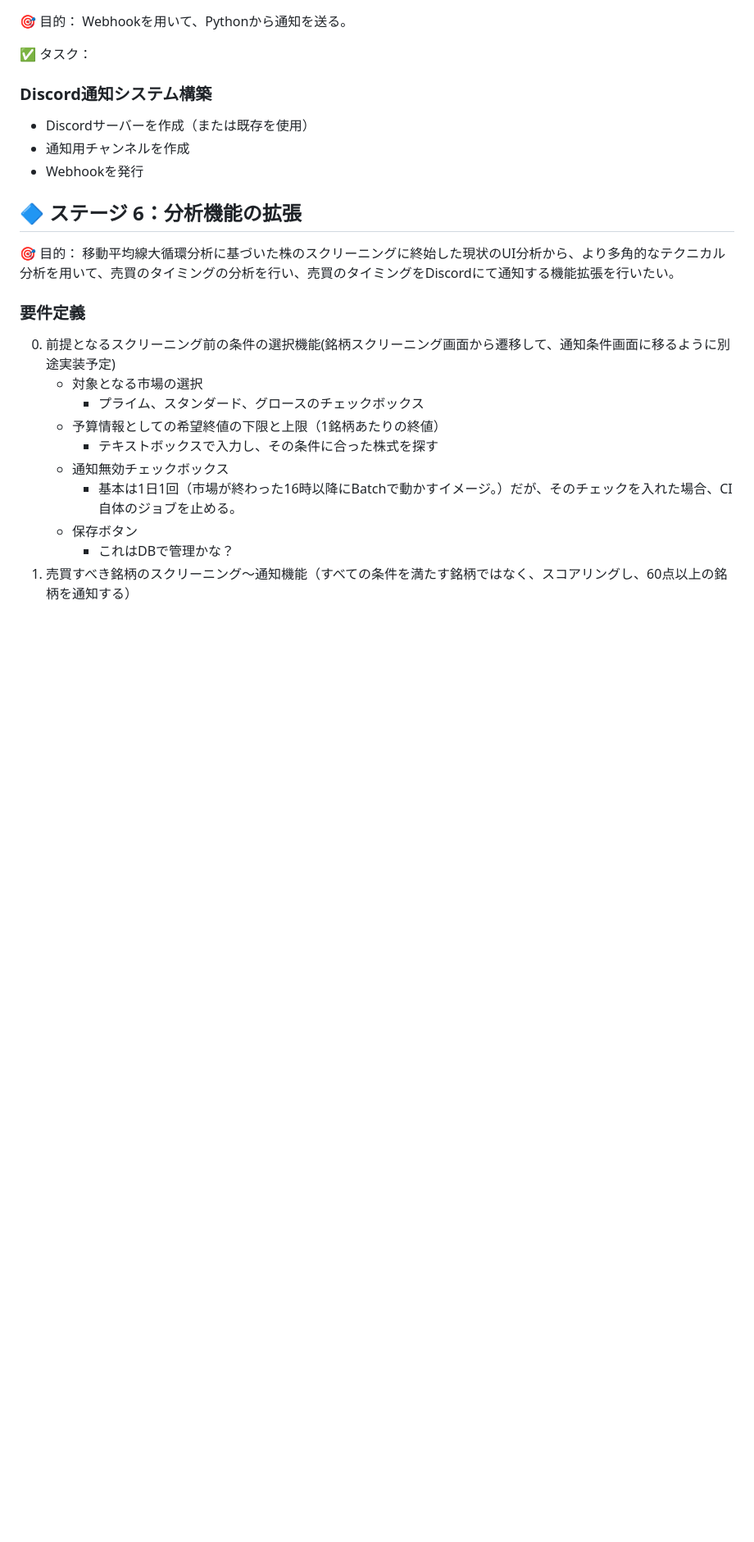
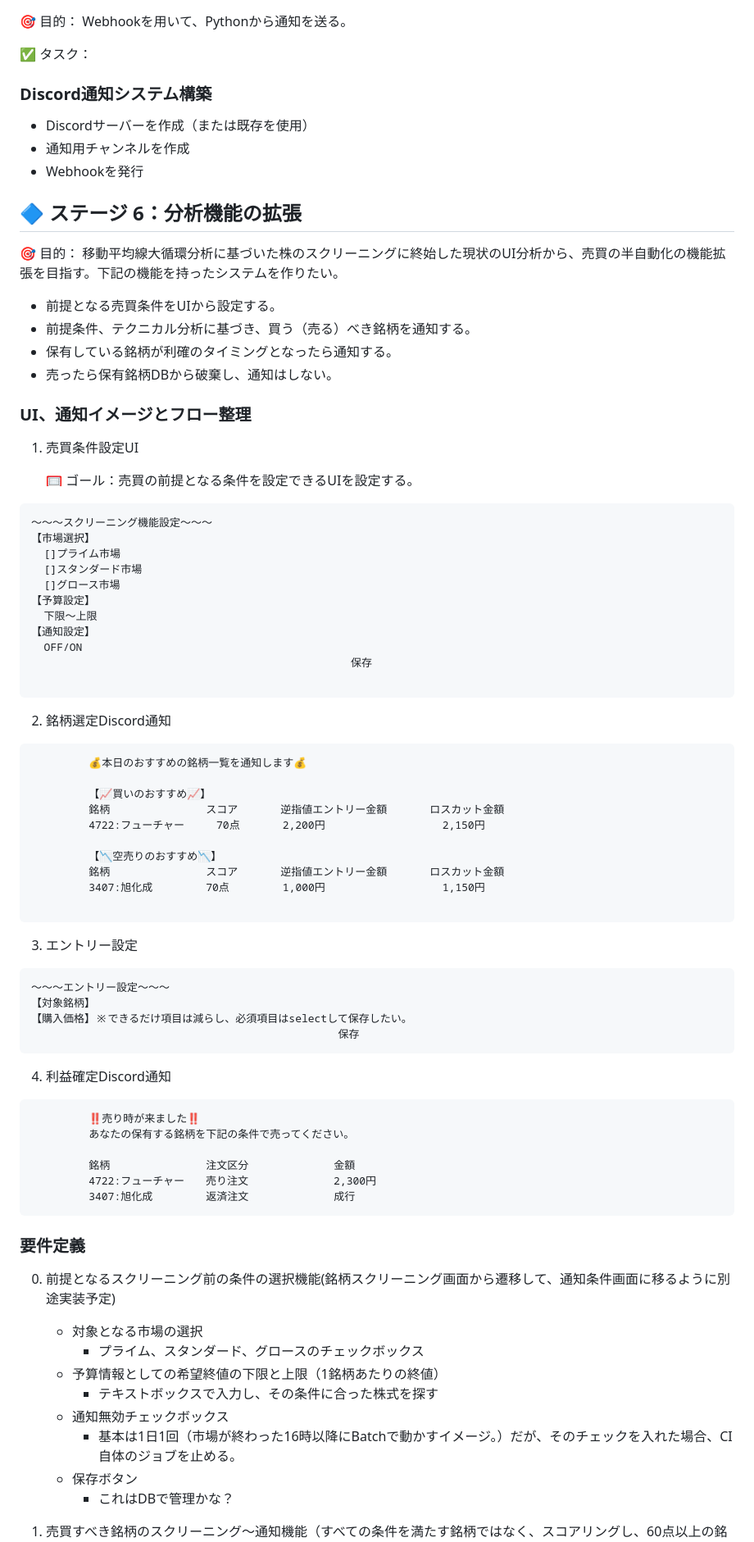
Before and after one commit to hiropon0216/stock_screening_app, a Markdown page: README.md, the part around one of its changes. Shown at 82% size. Drawn GitHub-style; blank space fills up the shorter version.

````diff
--- a/README.md
+++ b/README.md
@@ -164,7 +164,60 @@ Webhookを用いて、Pythonから通知を送る。
 
 ## 🔷 ステージ 6：分析機能の拡張
 🎯 目的：
-移動平均線大循環分析に基づいた株のスクリーニングに終始した現状のUI分析から、より多角的なテクニカル分析を用いて、売買のタイミングの分析を行い、売買のタイミングをDiscordにて通知する機能拡張を行いたい。
+移動平均線大循環分析に基づいた株のスクリーニングに終始した現状のUI分析から、売買の半自動化の機能拡張を目指す。下記の機能を持ったシステムを作りたい。
+   * 前提となる売買条件をUIから設定する。
+   * 前提条件、テクニカル分析に基づき、買う（売る）べき銘柄を通知する。
+   * 保有している銘柄が利確のタイミングとなったら通知する。
+   * 売ったら保有銘柄DBから破棄し、通知はしない。
+
+### UI、通知イメージとフロー整理
+   1. 売買条件設定UI
+
+      🥅 ゴール：売買の前提となる条件を設定できるUIを設定する。
+ ```
+ ～～～スクリーニング機能設定～～～
+ 【市場選択】
+   []プライム市場
+   []スタンダード市場
+   []グロース市場
+ 【予算設定】
+   下限～上限
+【通知設定】
+   OFF/ON
+                                                   保存
+
+```
+
+   2. 銘柄選定Discord通知
+```
+         💰本日のおすすめの銘柄一覧を通知します💰
+
+         【📈買いのおすすめ📈】
+         銘柄　　　　　　　　　スコア　　　　逆指値エントリー金額　　　　ロスカット金額
+         4722:フューチャー　　　70点　　　　2,200円　　　　　　　　　　　2,150円
+
+         【📉空売りのおすすめ📉】
+         銘柄　　　　　　　　　スコア　　　　逆指値エントリー金額　　　　ロスカット金額
+         3407:旭化成　　　　　70点　　　　　1,000円　　　　　　　　　　　1,150円
+
+```
+   3. エントリー設定
+```
+～～～エントリー設定～～～
+【対象銘柄】
+【購入価格】※できるだけ項目は減らし、必須項目はselectして保存したい。
+                                                保存
+```
+   4. 利益確定Discord通知
+```
+         ‼️売り時が来ました‼️
+         あなたの保有する銘柄を下記の条件で売ってください。
+
+         銘柄　　　　　　　　　注文区分　　　　　　　　金額
+         4722:フューチャー　　売り注文　　　　　　　　2,300円
+         3407:旭化成　　　　　返済注文　     　　　　成行
+```
+
 
  ### 要件定義
 
````
Also changed, not shown: other parts of README.md (+65 -20 lines).
